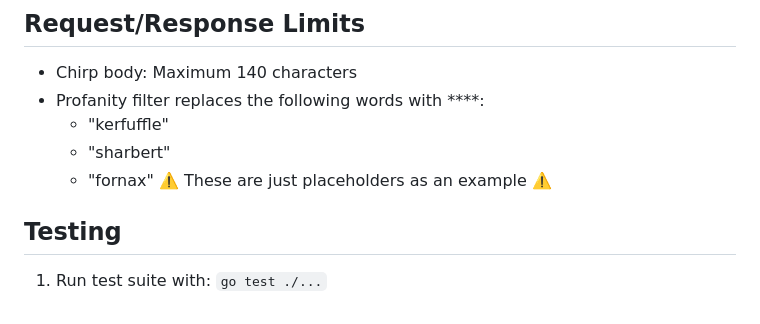
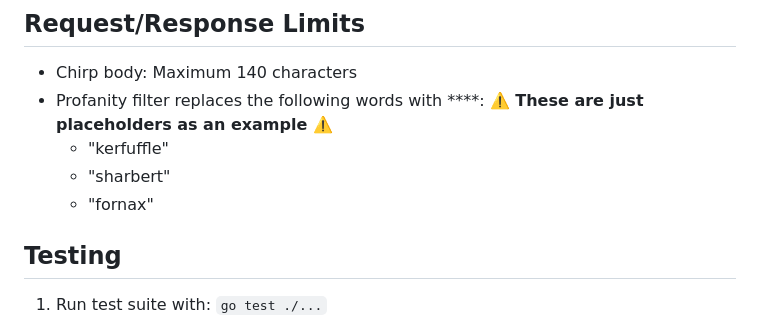
Before and after one commit to Bgoodwin24/chirpy, a Markdown page: README.md, the part around the change. Drawn GitHub-style.

Commit message:
Add finishing touches to README.md

```diff
--- a/README.md
+++ b/README.md
@@ -226,10 +226,10 @@ goose -dir sql/schema postgres "your-connection-string-here" {up or down}
 ## Request/Response Limits
 * Chirp body: Maximum 140 characters
 * Profanity filter replaces the following words with ****:
+    **⚠️ These are just placeholders as an example ⚠️**
     * "kerfuffle"
     * "sharbert"
     * "fornax"
-    ⚠️ These are just placeholders as an example ⚠️
 
 ## Testing
 1. Run test suite with: `go test ./...`
```
